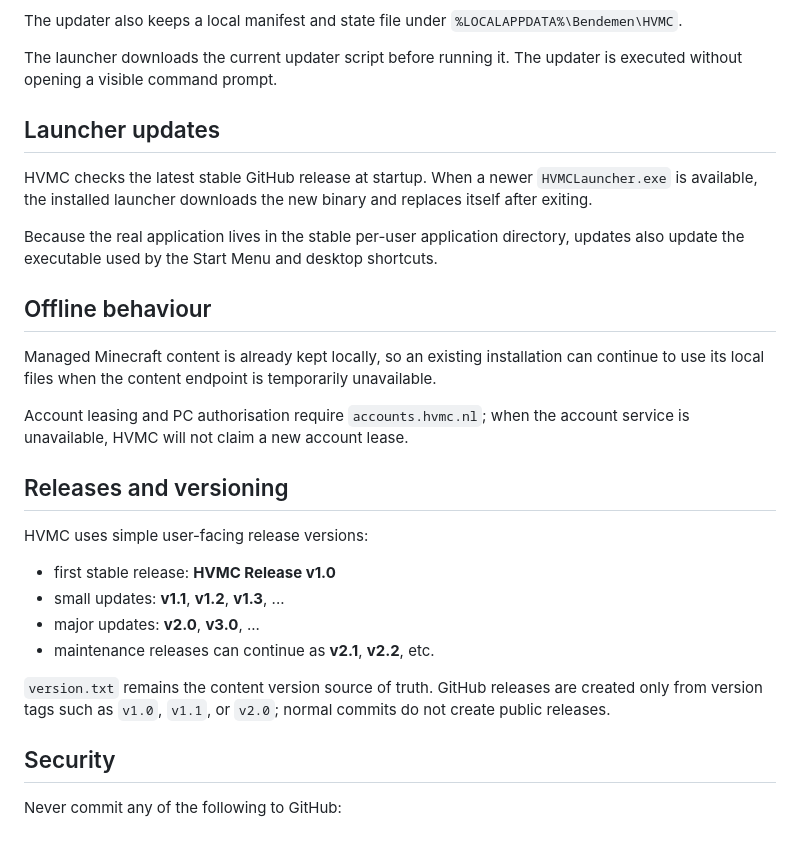
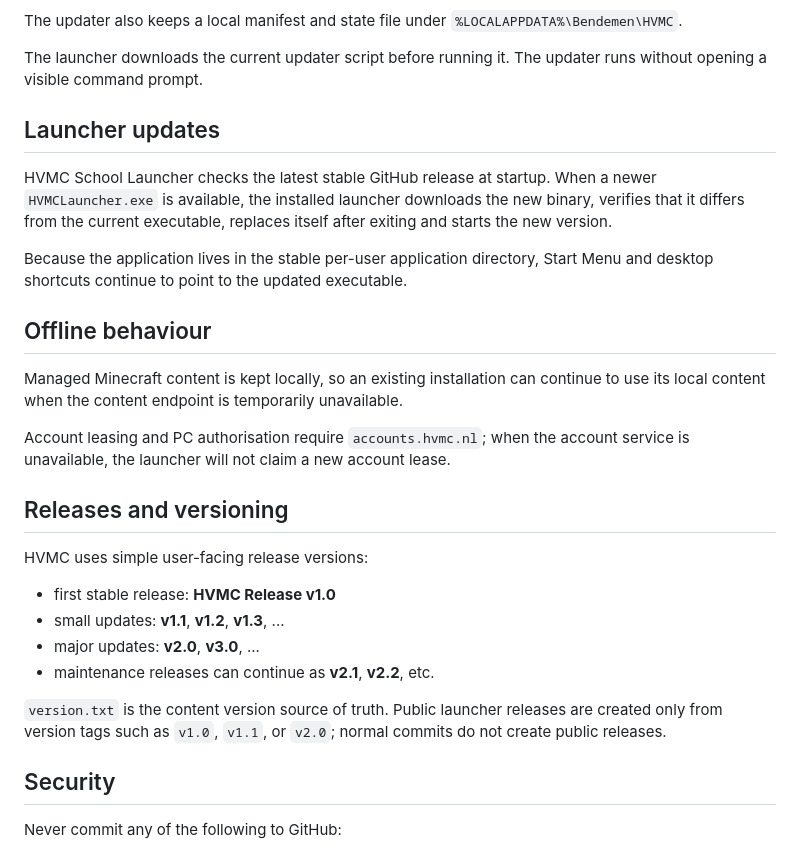
Before and after one commit to Bendemen-Studios/HVMC, a Markdown page: README.md, the part around one of its changes. Rendered like a GitHub page.

```diff
--- a/README.md
+++ b/README.md
@@ -99,19 +98,19 @@ content/
 
 The updater also keeps a local manifest and state file under `%LOCALAPPDATA%\Bendemen\HVMC`.
 
-The launcher downloads the current updater script before running it. The updater is executed without opening a visible command prompt.
+The launcher downloads the current updater script before running it. The updater runs without opening a visible command prompt.
 
 ## Launcher updates
 
-HVMC checks the latest stable GitHub release at startup. When a newer `HVMCLauncher.exe` is available, the installed launcher downloads the new binary and replaces itself after exiting.
+HVMC School Launcher checks the latest stable GitHub release at startup. When a newer `HVMCLauncher.exe` is available, the installed launcher downloads the new binary, verifies that it differs from the current executable, replaces itself after exiting and starts the new version.
 
-Because the real application lives in the stable per-user application directory, updates also update the executable used by the Start Menu and desktop shortcuts.
+Because the application lives in the stable per-user application directory, Start Menu and desktop shortcuts continue to point to the updated executable.
 
 ## Offline behaviour
 
-Managed Minecraft content is already kept locally, so an existing installation can continue to use its local files when the content endpoint is temporarily unavailable.
+Managed Minecraft content is kept locally, so an existing installation can continue to use its local content when the content endpoint is temporarily unavailable.
 
-Account leasing and PC authorisation require `accounts.hvmc.nl`; when the account service is unavailable, HVMC will not claim a new account lease.
+Account leasing and PC authorisation require `accounts.hvmc.nl`; when the account service is unavailable, the launcher will not claim a new account lease.
 
 ## Releases and versioning
 
@@ -122,7 +121,7 @@ HVMC uses simple user-facing release versions:
 - major updates: **v2.0**, **v3.0**, ...
 - maintenance releases can continue as **v2.1**, **v2.2**, etc.
 
-`version.txt` remains the content version source of truth. GitHub releases are created only from version tags such as `v1.0`, `v1.1`, or `v2.0`; normal commits do not create public releases.
+`version.txt` is the content version source of truth. Public launcher releases are created only from version tags such as `v1.0`, `v1.1`, or `v2.0`; normal commits do not create public releases.
 
 ## Security
 
```
Also changed, not shown: other parts of README.md (+14 -15 lines).
